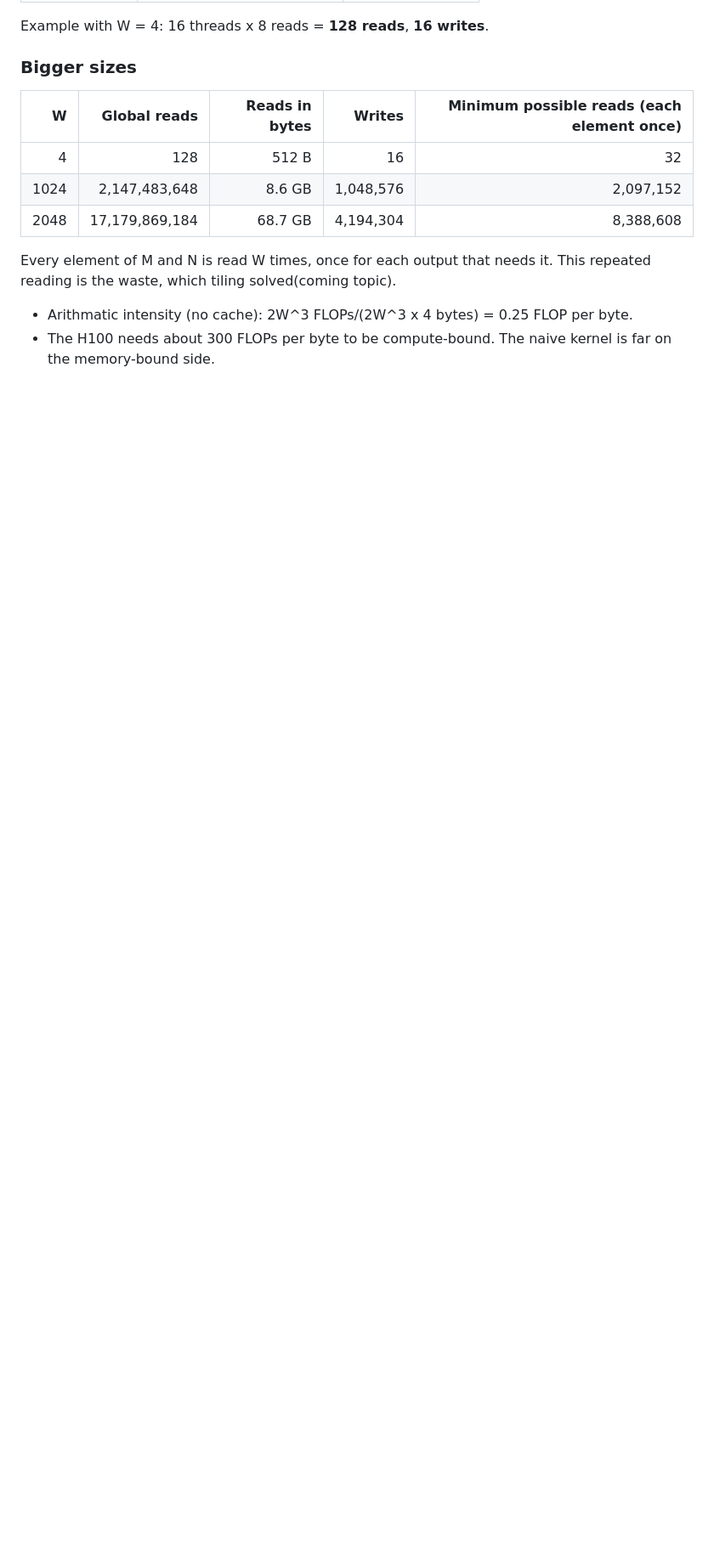
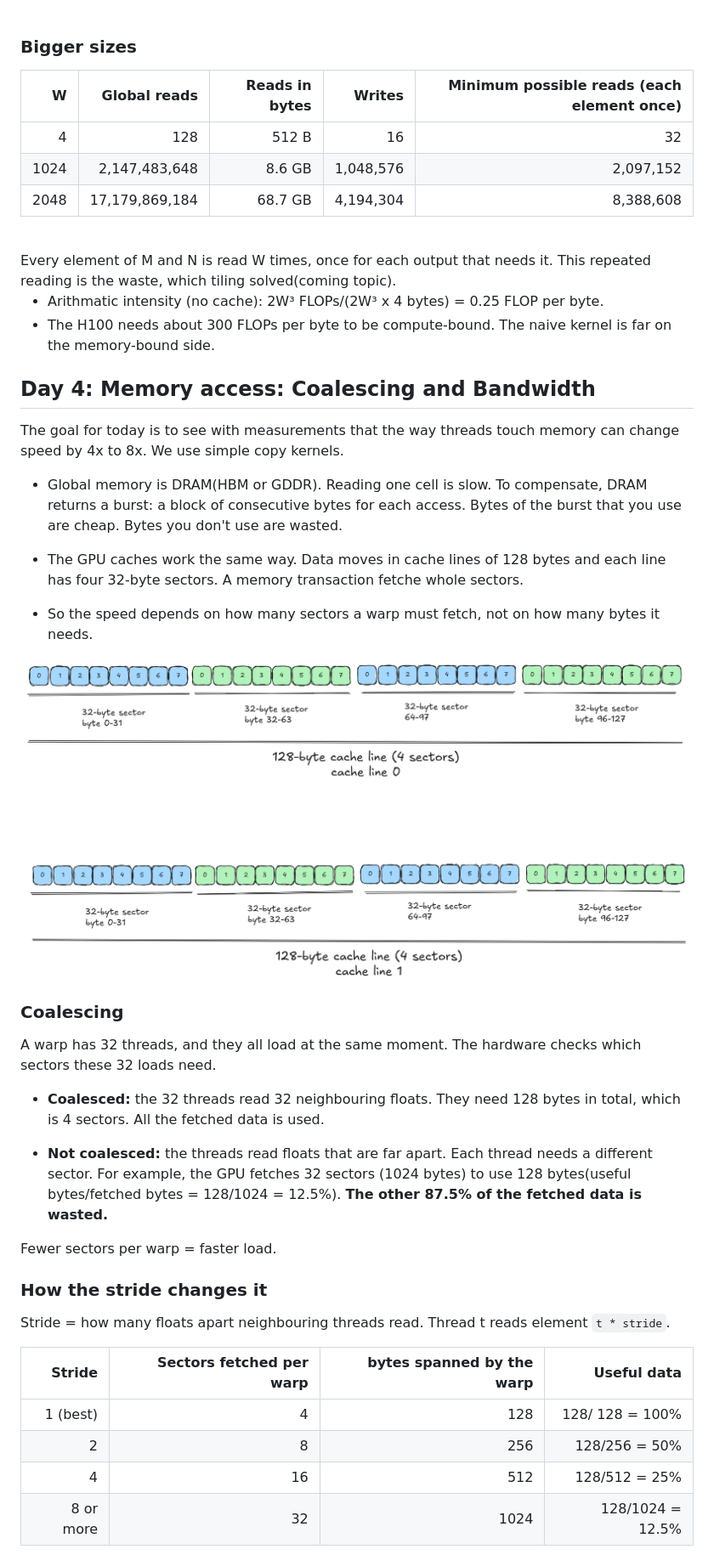
Before and after one commit to salisai/inference-infra-90, a Markdown page: README.md, the part around one of its changes. Shown at 85% size. Rendered like a GitHub page; pictures changed too: assets/day4/sectors.png (added); blank space fills up the shorter version.

Commit message:
memory access patterns

```diff
--- a/README.md
+++ b/README.md
@@ -299,4 +302,39 @@ Example with W = 4: 16 threads x 8 reads = **128 reads**, **16 writes**.
 Every element of M and N is read W times, once for each output that needs it. This repeated reading is the waste, which tiling solved(coming topic).
 
-- Arithmatic intensity (no cache): 2W^3 FLOPs/(2W^3 x 4 bytes) = 0.25 FLOP per byte.
+- Arithmatic intensity (no cache): 2W³ FLOPs/(2W³ x 4 bytes) = 0.25 FLOP per byte.
 - The H100 needs about 300 FLOPs per byte to be compute-bound. The naive kernel is far on the memory-bound side.
+
+
+## Day 4: Memory access: Coalescing and Bandwidth
+The goal for today is to see with measurements that the way threads touch memory can change speed by 4x to 8x. We use simple copy kernels.
+
+- Global memory is DRAM(HBM or GDDR). Reading one cell is slow. To compensate, DRAM returns a burst: a block of consecutive bytes for each access. Bytes of the burst that you use are cheap. Bytes you don't use are wasted.
+
+- The GPU caches work the same way. Data moves in cache lines of 128 bytes and each line has four 32-byte sectors. A memory transaction fetche whole sectors.
+
+- So the speed depends on how many sectors a warp must fetch, not on how many bytes it needs.
+
+![Efficient Memory Fetching](./assets/day4/sectors.png)
+
+
+### Coalescing
+
+A warp has 32 threads, and they all load at the same moment. The hardware checks which sectors these 32 loads need.
+
+- **Coalesced:** the 32 threads read 32 neighbouring floats. They need 128 bytes in total, which is 4 sectors. All the fetched data is used.
+
+- **Not coalesced:** the threads read floats that are far apart. Each thread needs a different sector. For example, the GPU fetches 32 sectors (1024 bytes) to use 128 bytes(useful bytes/fetched bytes = 128/1024 = 12.5%). **The other 87.5% of the fetched data is wasted.**
+
+Fewer sectors per warp = faster load.
+
+### How the stride changes it
+
+Stride = how many floats apart neighbouring threads read. Thread t reads element `t * stride`.
+
+| Stride | Sectors fetched per warp | bytes spanned by the warp | Useful data |
+|---:|---:|---:| ------:|
+| 1 (best) | 4 | 128 | 128/ 128 = 100% |
+| 2 | 8 | 256 | 128/256 = 50% |
+| 4 | 16 | 512 | 128/512 = 25% |
+| 8 or more | 32 | 1024 | 128/1024 = 12.5% |
+
```
Also changed, not shown: other parts of README.md (+15 -0 lines), assets/day4/coalescing.png (added).
